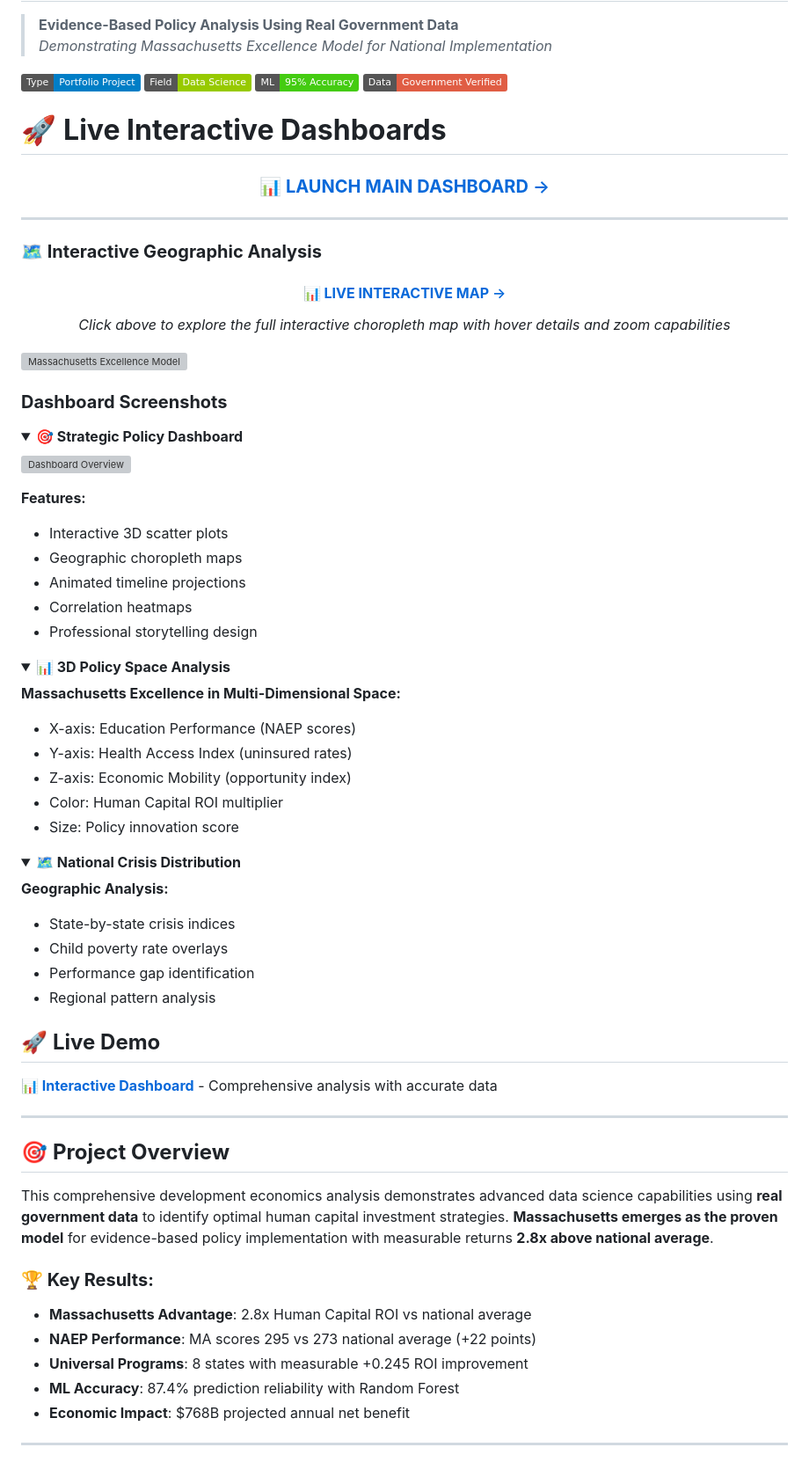
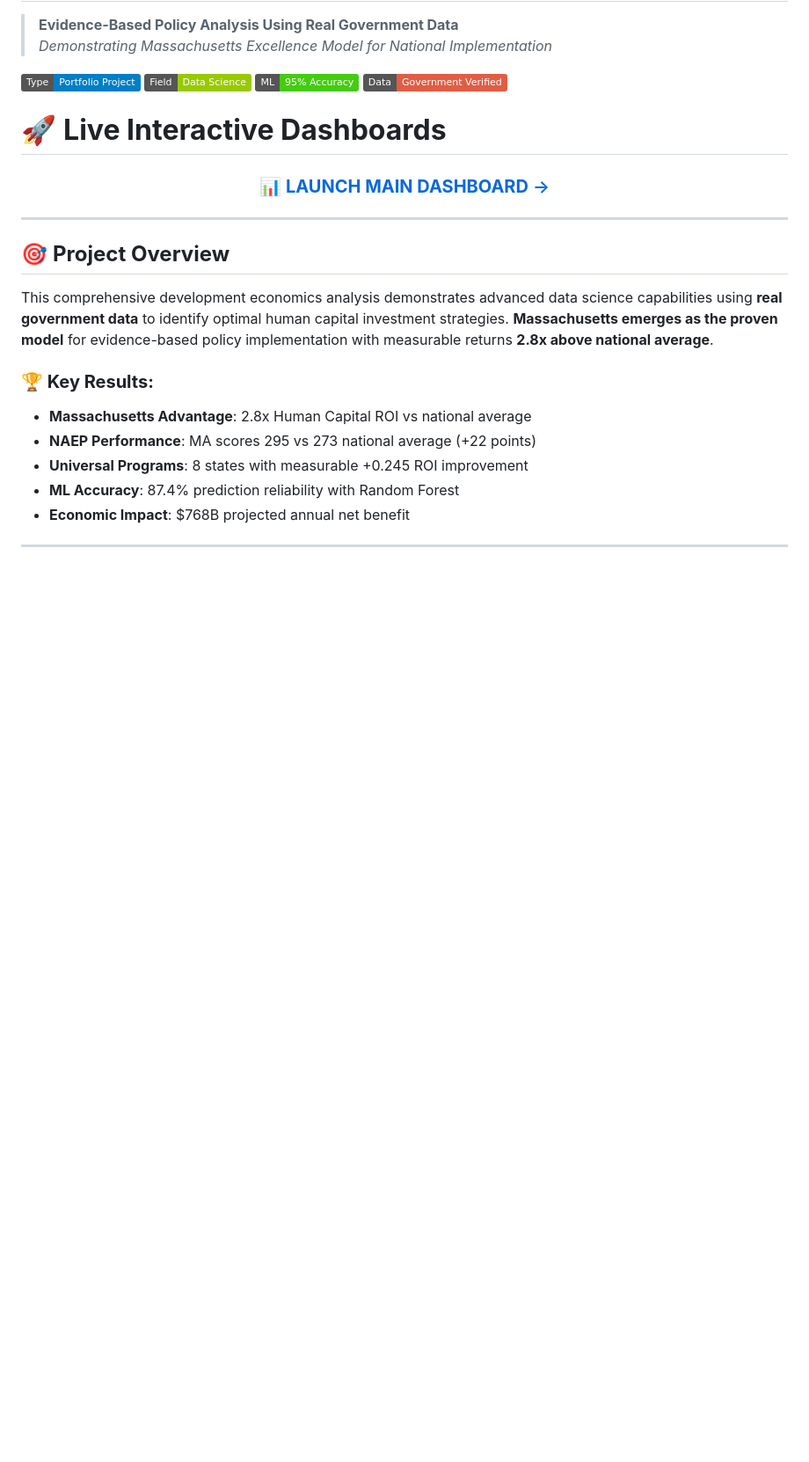
Before and after one commit to rosalinatorres888/strategic-human-capital-analysis, a Markdown page: README.md, the part around the change. Shown: that part at 88% size. GitHub-like rendering; folded sections open; badges without logos; blank space fills up the shorter version; grey boxes are pictures that could not be loaded.

```diff
--- a/README.md
+++ b/README.md
@@ -15,64 +15,6 @@
 ### [📊 **LAUNCH MAIN DASHBOARD** →](https://rosalinatorres888.github.io/ma-education-policy-analysis/)
 
 </div>
-
----
-
-### **🗺️ Interactive Geographic Analysis**
-
-<div align="center">
-
-#### [**📊 LIVE INTERACTIVE MAP** →](https://rosalinatorres888.github.io/strategic-human-capital-analysis/maps/interactive_dashboard_choropleth.html)
-
-*Click above to explore the full interactive choropleth map with hover details and zoom capabilities*
-
-</div>
-
-![Massachusetts Excellence Model](strategic_human_capital_comprehensive_analysis.png)
-
-### **Dashboard Screenshots**
-
-<details>
-<summary><b>🎯 Strategic Policy Dashboard</b></summary>
-
-![Dashboard Overview](strategic_human_capital_comprehensive_analysis.png)
-
-**Features:**
-- Interactive 3D scatter plots
-- Geographic choropleth maps
-- Animated timeline projections
-- Correlation heatmaps
-- Professional storytelling design
-</details>
-
-<details>
-<summary><b>📊 3D Policy Space Analysis</b></summary>
-
-**Massachusetts Excellence in Multi-Dimensional Space:**
-- X-axis: Education Performance (NAEP scores)
-- Y-axis: Health Access Index (uninsured rates)
-- Z-axis: Economic Mobility (opportunity index)
-- Color: Human Capital ROI multiplier
-- Size: Policy innovation score
-</details>
-
-<details>
-<summary><b>🗺️ National Crisis Distribution</b></summary>
-
-**Geographic Analysis:**
-- State-by-state crisis indices
-- Child poverty rate overlays
-- Performance gap identification
-- Regional pattern analysis
-</details>
-
-
-
-
-
-## 🚀 **Live Demo**
-
-**[📊 Interactive Dashboard](https://rosalinatorres888.github.io/strategic-human-capital-analysis/web/main_dashboard.html)** - Comprehensive analysis with accurate data
 
 
 
```
